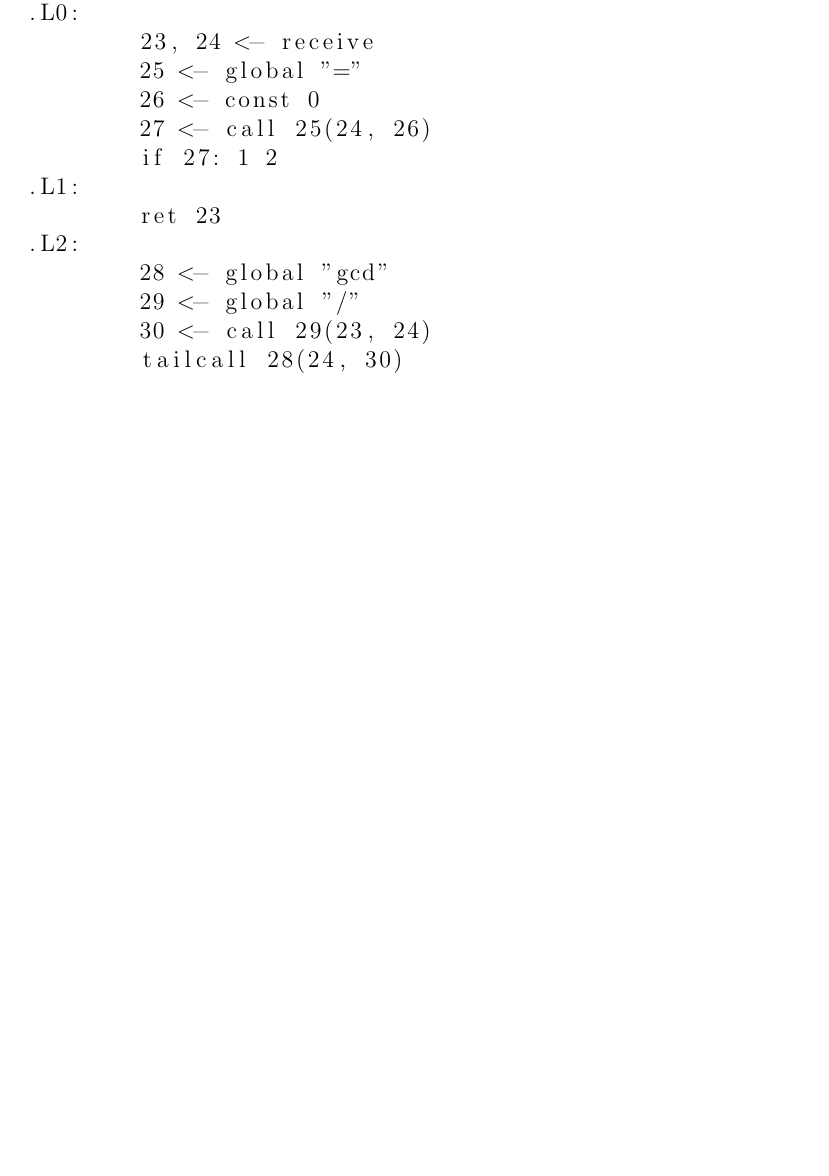
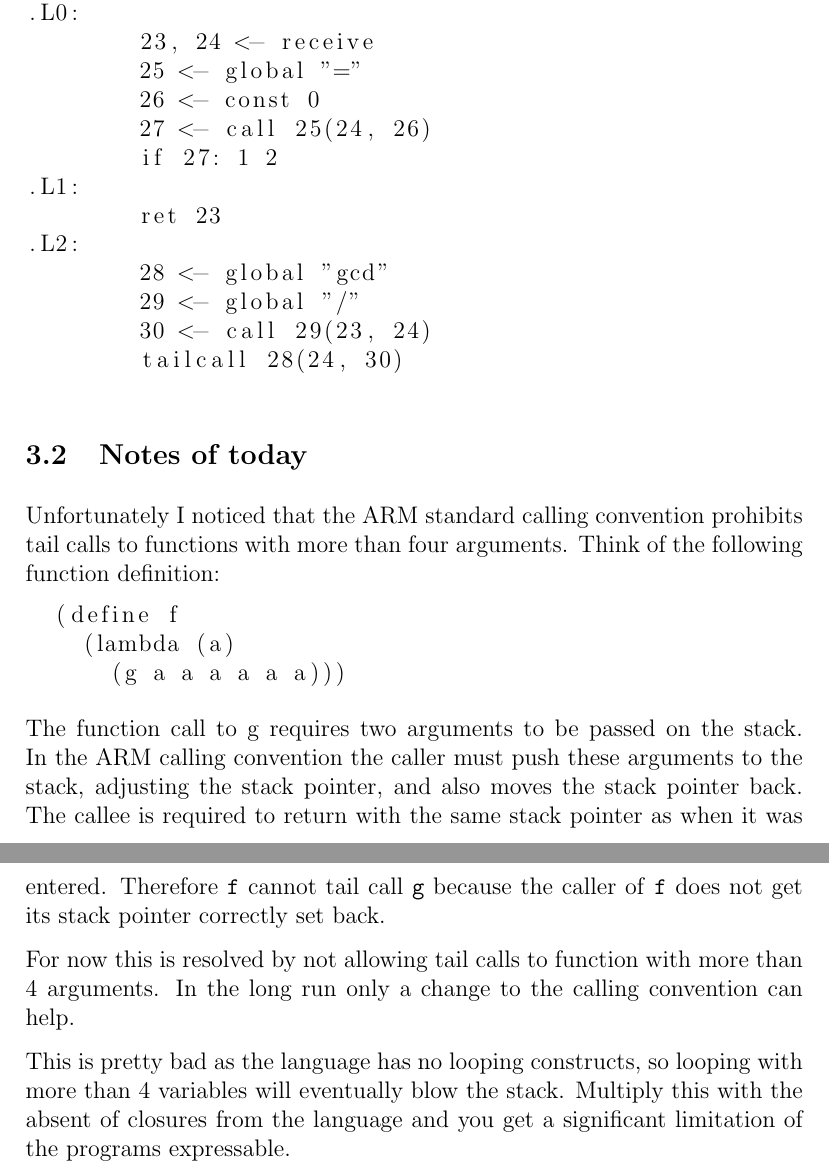
Before and after one commit to tgesthuizen/lyn, a LaTeX document (logbook.tex): part of page 4 of 4 before the commit and two parts of pages 4 and 5 of 5 after it, the two joined at a grey line, cut so that both start at the same text, the shorter picture padded with empty space. Compiled offline with pdfLaTeX.

Commit message:
Log tail call issue

```diff
--- a/logbook.tex
+++ b/logbook.tex
@@ -139,4 +139,35 @@ tibbe@finkpad:~/src/spp$ build/lyn examples/gcd.scm
         tailcall 28(24, 30)
 \end{lstlisting}
 
+\subsection{Notes of today}
+
+Unfortunately I noticed that the ARM standard calling convention
+prohibits tail calls to functions with more than four arguments.
+Think of the following function definition:
+
+\begin{lstlisting}
+  (define f
+    (lambda (a)
+      (g a a a a a a)))
+\end{lstlisting}
+
+The function call to g requires two arguments to be passed on the
+stack.
+In the ARM calling convention the caller must push these arguments to
+the stack, adjusting the stack pointer, and also moves the stack
+pointer back.
+The callee is required to return with the same stack pointer as when
+it was entered.
+Therefore \texttt{f} cannot tail call \texttt{g} because the caller of
+\texttt{f} does not get its stack pointer correctly set back.
+
+For now this is resolved by not allowing tail calls to function with
+more than 4 arguments.
+In the long run only a change to the calling convention can help.
+
+This is pretty bad as the language has no looping constructs, so
+looping with more than 4 variables will eventually blow the stack.
+Multiply this with the absent of closures from the language and you
+get a significant limitation of the programs expressable.
+
 \end{document}
```
